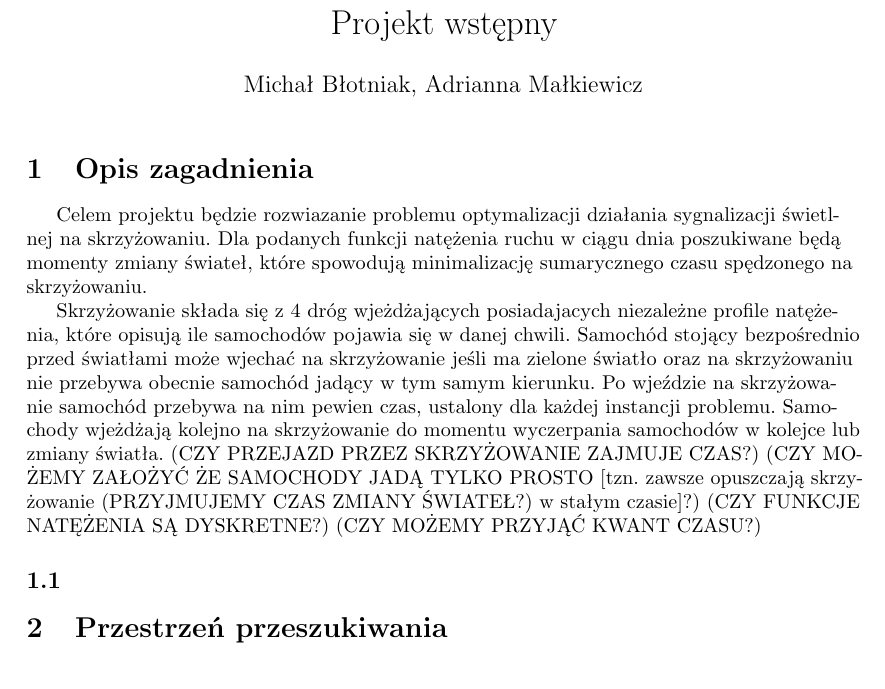
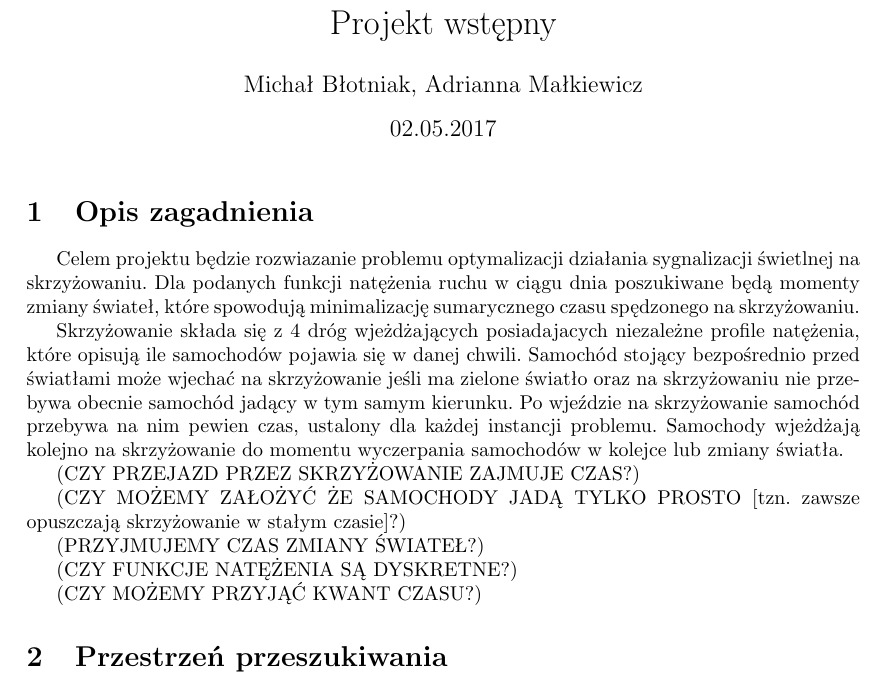
Before and after one commit to buoto/metaheuristic-traffic-lights, a LaTeX document (doc/koncepcja.tex): part of the page, cut so that both start at the same text. Compiled offline with pdfLaTeX.

Commit message:
Cleaned up and justified text

```diff
--- a/doc/koncepcja.tex
+++ b/doc/koncepcja.tex
@@ -20 +7,0 @@
-\newcommand{\code}[1]{\texttt{#1}}
@@ -32,2 +13,4 @@ xleftmargin=20pt
 }
 
+\date{02.05.2017}
+
@@ -39,36 +17,43 @@ Sygnalizacja świetlna
 \author{Michał Błotniak, Adrianna Małkiewicz}
 
 \begin{document}
-\RaggedRight
 
 \maketitle
 
+\justify
+
 \section{Opis zagadnienia}
-Celem projektu będzie rozwiazanie problemu optymalizacji działania sygnalizacji
-świetlnej na skrzyżowaniu. Dla podanych funkcji natężenia ruchu w ciągu dnia
-poszukiwane będą momenty zmiany świateł, które spowodują minimalizację sumarycznego
-czasu spędzonego na skrzyżowaniu.
 
-Skrzyżowanie składa się z 4 dróg wjeżdżających posiadajacych niezależne profile
-natężenia, które opisują ile samochodów pojawia się w danej chwili. Samochód stojący
-bezpośrednio przed światłami może wjechać na skrzyżowanie jeśli ma zielone światło
-oraz na skrzyżowaniu nie przebywa obecnie samochód jadący w tym samym kierunku.
-Po wjeździe na skrzyżowanie samochód przebywa na nim pewien czas, ustalony dla
-każdej instancji problemu.
-Samochody wjeżdżają kolejno na skrzyżowanie do momentu wyczerpania samochodów
-w kolejce lub zmiany światła.
+Celem projektu będzie rozwiazanie problemu optymalizacji działania sygnalizacji świetlnej na skrzyżowaniu. Dla podanych
+funkcji natężenia ruchu w ciągu dnia poszukiwane będą momenty zmiany świateł, które spowodują minimalizację
+sumarycznego czasu spędzonego na skrzyżowaniu.
+
+Skrzyżowanie składa się z 4 dróg wjeżdżających posiadajacych niezależne profile natężenia, które opisują ile samochodów
+pojawia się w danej chwili. Samochód stojący bezpośrednio przed światłami może wjechać na skrzyżowanie jeśli ma zielone
+światło oraz na skrzyżowaniu nie przebywa obecnie samochód jadący w tym samym kierunku. Po wjeździe na skrzyżowanie
+samochód przebywa na nim pewien czas, ustalony dla każdej instancji problemu. Samochody wjeżdżają kolejno na
+skrzyżowanie do momentu wyczerpania samochodów w kolejce lub zmiany światła.
+
 (CZY PRZEJAZD PRZEZ SKRZYŻOWANIE ZAJMUJE CZAS?)
-(CZY MOŻEMY ZAŁOŻYĆ ŻE SAMOCHODY JADĄ TYLKO PROSTO [tzn. zawsze opuszczają skrzyżowanie
+
+(CZY MOŻEMY ZAŁOŻYĆ ŻE SAMOCHODY JADĄ TYLKO PROSTO [tzn. zawsze opuszczają skrzyżowanie w stałym czasie]?)
+
 (PRZYJMUJEMY CZAS ZMIANY ŚWIATEŁ?)
-w stałym czasie]?)
+
 (CZY FUNKCJE NATĘŻENIA SĄ DYSKRETNE?)
+
 (CZY MOŻEMY PRZYJĄĆ KWANT CZASU?)
-\subsection{}
+
 \section{Przestrzeń przeszukiwania}
 (CZY PUNKTY TO KROTKI ZAWIERAJĄCE CHWILE ZMIAN ŚWIATEŁ?)
+
 (CZY SĄSIEDZTWO TO DOSTAWIENIE STANU W DOWOLNYM MOMENCIE? NIEOGRANICZONE OKNO?)
+
 \section{Propozycja postaci funkcji celu}
 (SUMARYCZNY CZAS SPĘDZONY NA SKRZYŻOWANIU?)
+
 \section{Metoda optymalizacji}
+
 \section{Przewidywane wyniki pracy}
+
 \end{document}
```
Also changed, not shown: doc/koncepcja.tex (33 more changed lines).
